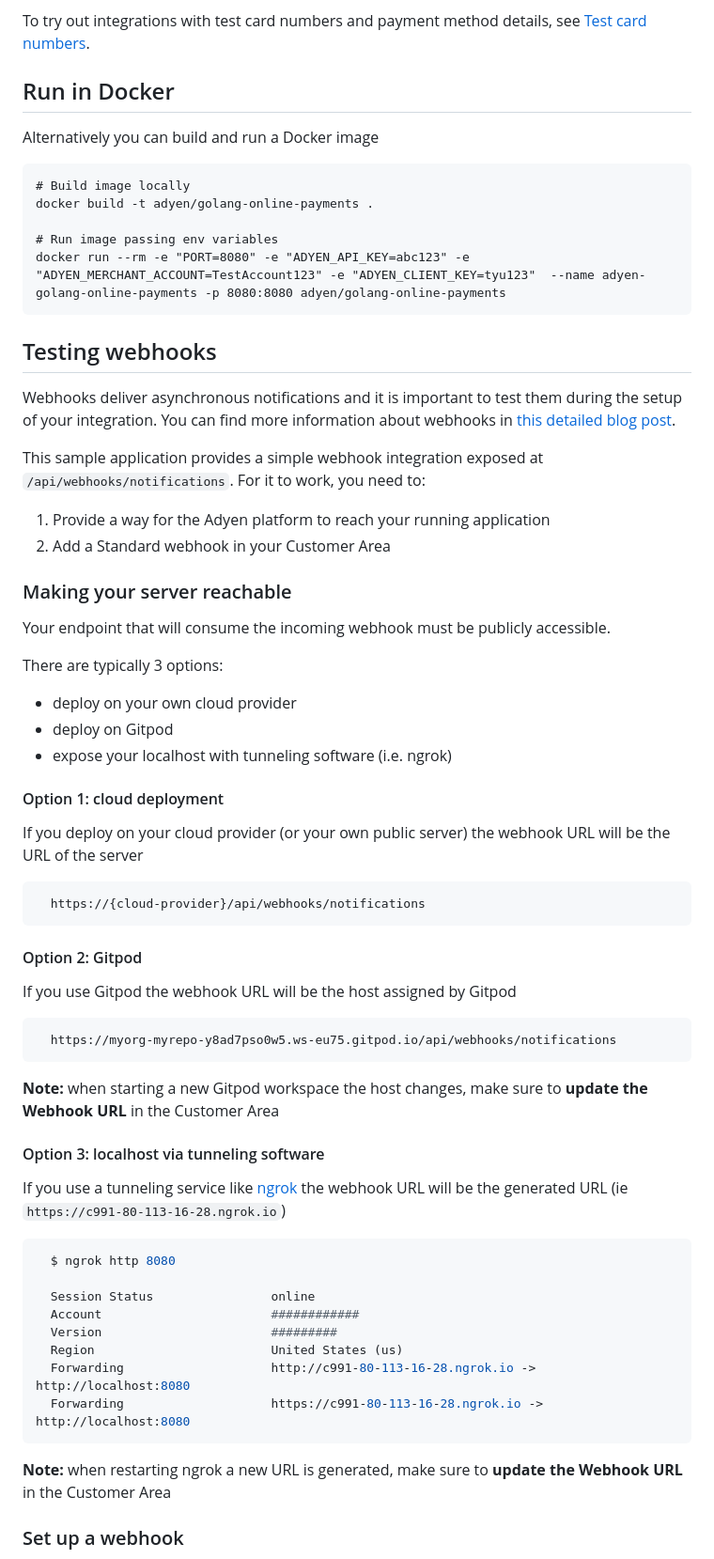
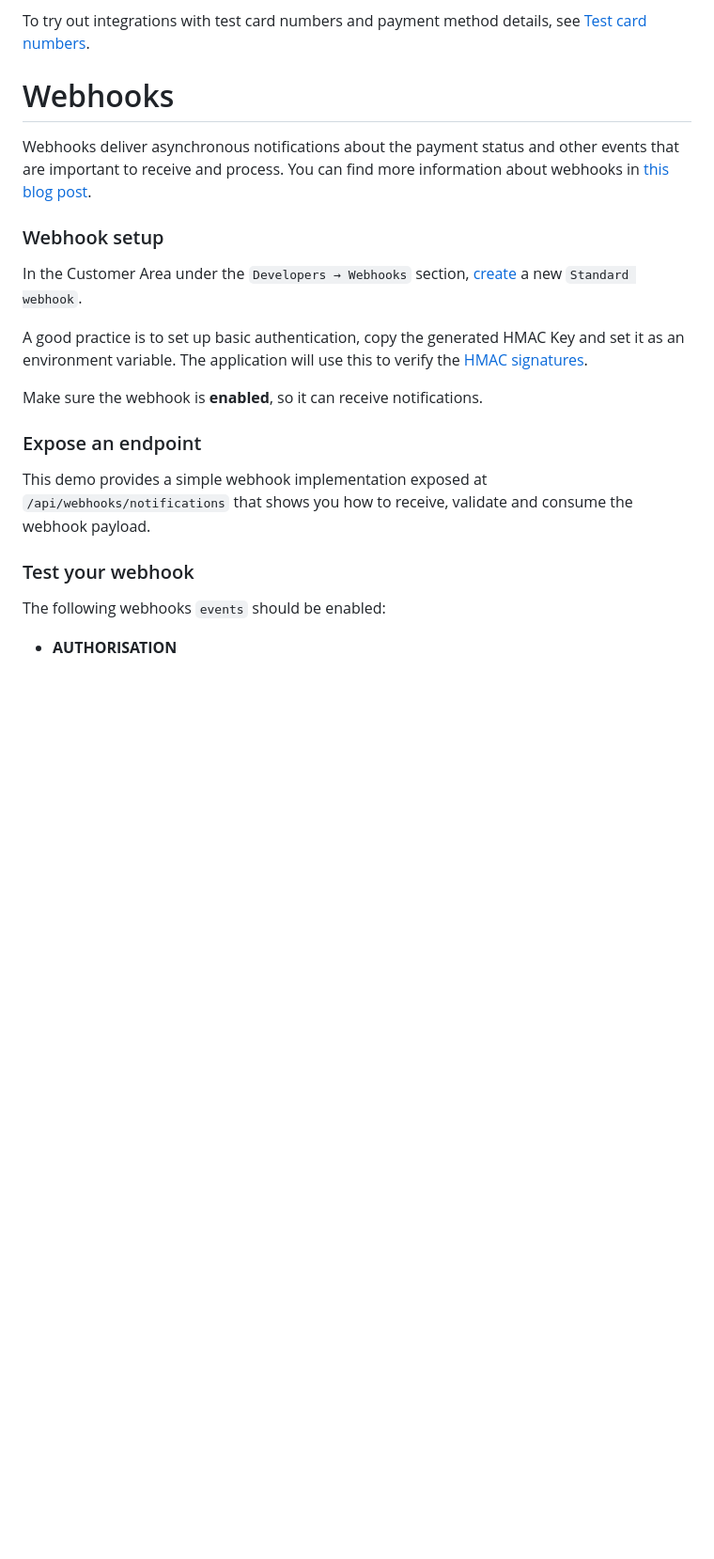
Before and after one commit to adyen-examples/adyen-golang-online-payments, a Markdown page: readme.md, the part around one of its changes. Shown at 94% size. GitHub-like rendering; blank space fills up the shorter version.

````diff
--- a/readme.md
+++ b/readme.md
@@ -75,64 +63,26 @@ go run -v .
 
 To try out integrations with test card numbers and payment method details, see [Test card numbers](https://docs.adyen.com/development-resources/test-cards/test-card-numbers).
 
-## Run in Docker
+# Webhooks
 
-Alternatively you can build and run a Docker image
+Webhooks deliver asynchronous notifications about the payment status and other events that are important to receive and process.
+You can find more information about webhooks in [this blog post](https://www.adyen.com/knowledge-hub/consuming-webhooks).
 
-```
-# Build image locally
-docker build -t adyen/golang-online-payments .
+### Webhook setup
 
-# Run image passing env variables
-docker run --rm -e "PORT=8080" -e "ADYEN_API_KEY=abc123" -e "ADYEN_MERCHANT_ACCOUNT=TestAccount123" -e "ADYEN_CLIENT_KEY=tyu123"  --name adyen-golang-online-payments -p 8080:8080 adyen/golang-online-payments
-```
+In the Customer Area under the `Developers → Webhooks` section, [create](https://docs.adyen.com/development-resources/webhooks/#set-up-webhooks-in-your-customer-area) a new `Standard webhook`.
 
-## Testing webhooks
+A good practice is to set up basic authentication, copy the generated HMAC Key and set it as an environment variable. The application will use this to verify the [HMAC signatures](https://docs.adyen.com/development-resources/webhooks/verify-hmac-signatures/).
 
-Webhooks deliver asynchronous notifications and it is important to test them during the setup of your integration. You can find more information about webhooks in [this detailed blog post](https://www.adyen.com/blog/Integrating-webhooks-notifications-with-Adyen-Checkout).
+Make sure the webhook is **enabled**, so it can receive notifications.
 
-This sample application provides a simple webhook integration exposed at `/api/webhooks/notifications`. For it to work, you need to:
+### Expose an endpoint
 
-1. Provide a way for the Adyen platform to reach your running application
-2. Add a Standard webhook in your Customer Area
+This demo provides a simple webhook implementation exposed at `/api/webhooks/notifications` that shows you how to receive, validate and consume the webhook payload.
 
-### Making your server reachable
+### Test your webhook
 
-Your endpoint that will consume the incoming webhook must be publicly accessible.
+The following webhooks `events` should be enabled:
+* **AUTHORISATION**
 
-There are typically 3 options:
-* deploy on your own cloud provider
-* deploy on Gitpod
-* expose your localhost with tunneling software (i.e. ngrok)
 
-#### Option 1: cloud deployment
-If you deploy on your cloud provider (or your own public server) the webhook URL will be the URL of the server
-```
-  https://{cloud-provider}/api/webhooks/notifications
-```
-
-#### Option 2: Gitpod
-If you use Gitpod the webhook URL will be the host assigned by Gitpod
-```
-  https://myorg-myrepo-y8ad7pso0w5.ws-eu75.gitpod.io/api/webhooks/notifications
-```
-**Note:** when starting a new Gitpod workspace the host changes, make sure to **update the Webhook URL** in the Customer Area
-
-#### Option 3: localhost via tunneling software
-If you use a tunneling service like [ngrok](ngrok) the webhook URL will be the generated URL (ie `https://c991-80-113-16-28.ngrok.io`)
-
-```bash
-  $ ngrok http 8080
-
-  Session Status                online
-  Account                       ############
-  Version                       #########
-  Region                        United States (us)
-  Forwarding                    http://c991-80-113-16-28.ngrok.io -> http://localhost:8080
-  Forwarding                    https://c991-80-113-16-28.ngrok.io -> http://localhost:8080
-```
-
-**Note:** when restarting ngrok a new URL is generated, make sure to **update the Webhook URL** in the Customer Area
-
-### Set up a webhook
-
````
Also changed, not shown: other parts of readme.md (+9 -37 lines).
